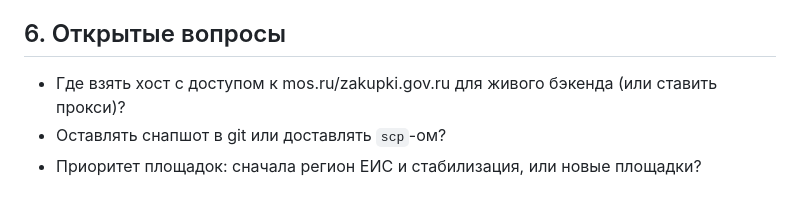
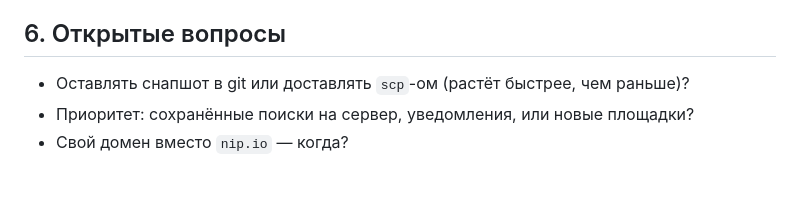
Before and after one commit to iporlovna-dot/TenderPlan-COPY, a Markdown page: plan.md, the part around one of its changes. Rendered like a GitHub page.

```diff
--- a/plan.md
+++ b/plan.md
@@ -83,6 +129,6 @@
 
 ## 6. Открытые вопросы
 
-- Где взять хост с доступом к mos.ru/zakupki.gov.ru для живого бэкенда (или ставить прокси)?
-- Оставлять снапшот в git или доставлять `scp`-ом?
-- Приоритет площадок: сначала регион ЕИС и стабилизация, или новые площадки?
+- Оставлять снапшот в git или доставлять `scp`-ом (растёт быстрее, чем раньше)?
+- Приоритет: сохранённые поиски на сервер, уведомления, или новые площадки?
+- Свой домен вместо `nip.io` — когда?
```
Also changed, not shown: other parts of plan.md (+81 -35 lines).
